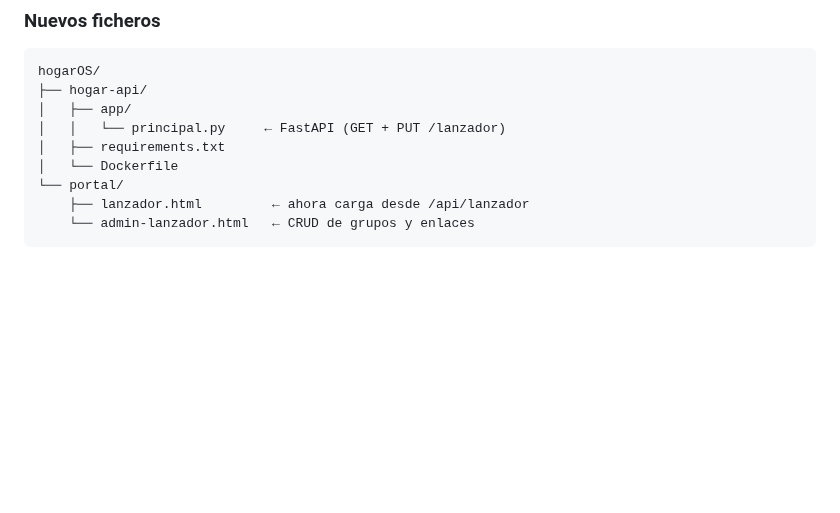
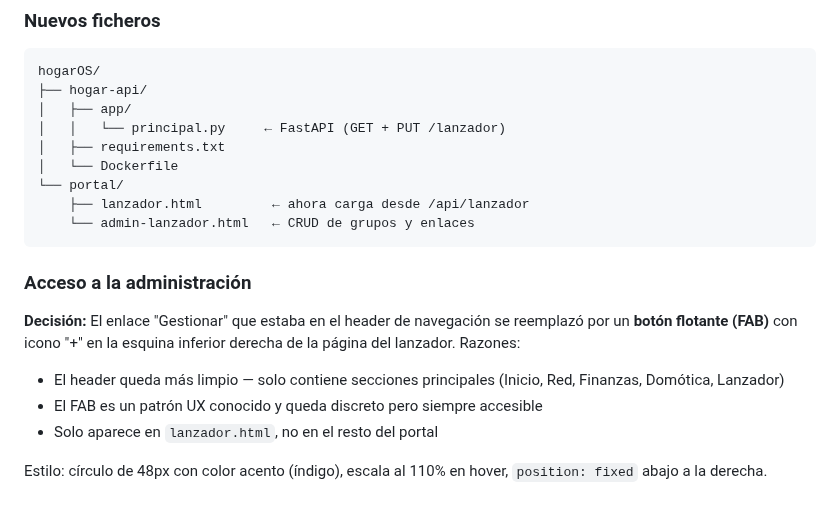
Before and after one commit to acabellan1868-prog/hogarOS, a Markdown page: analisis.md, the part around the change. Drawn GitHub-style; blank space fills up the shorter version.

Commit message:
docs: documentar decisión del FAB en el lanzador
Se añade sección en analisis.md explicando por qué se movió el
acceso a la administración del header a un botón flotante.

Co-Authored-By: Claude Opus 4.6 <noreply@anthropic.com>

````diff
--- a/analisis.md
+++ b/analisis.md
@@ -485,3 +485,13 @@ hogarOS/
     ├── lanzador.html         ← ahora carga desde /api/lanzador
     └── admin-lanzador.html   ← CRUD de grupos y enlaces
 ```
+
+### Acceso a la administración
+
+**Decisión:** El enlace "Gestionar" que estaba en el header de navegación se reemplazó por un **botón flotante (FAB)** con icono "+" en la esquina inferior derecha de la página del lanzador. Razones:
+
+- El header queda más limpio — solo contiene secciones principales (Inicio, Red, Finanzas, Domótica, Lanzador)
+- El FAB es un patrón UX conocido y queda discreto pero siempre accesible
+- Solo aparece en `lanzador.html`, no en el resto del portal
+
+Estilo: círculo de 48px con color acento (índigo), escala al 110% en hover, `position: fixed` abajo a la derecha.
````
